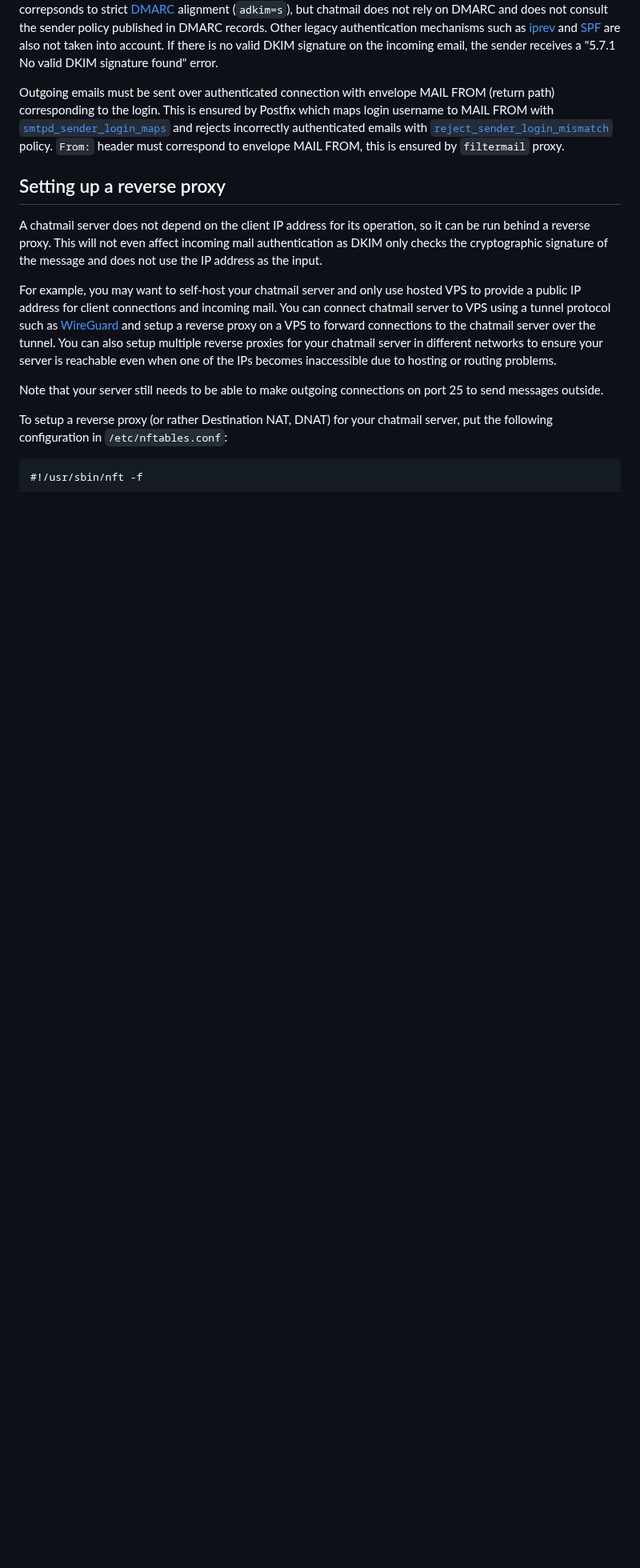
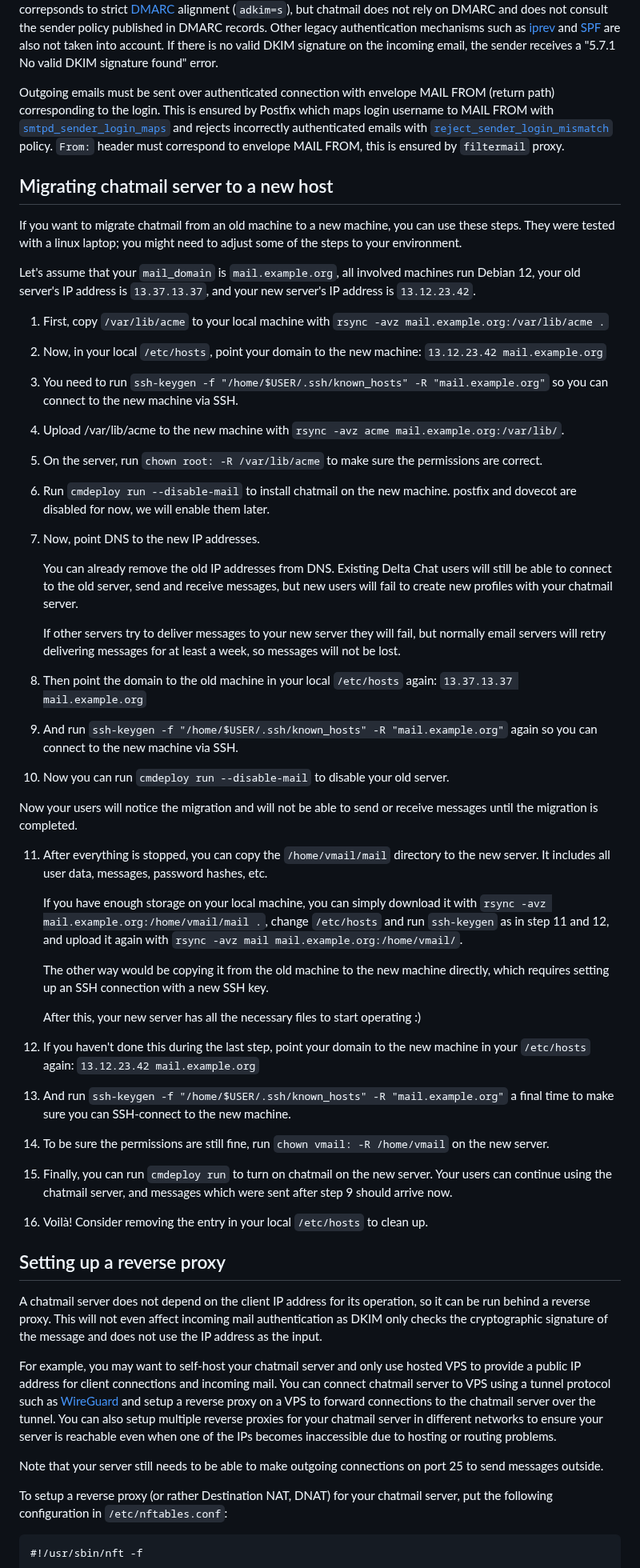
Before and after one commit to deltachat/chatmail, a Markdown page: README.md, the part around the change. Shown at 80% size. Rendered like a GitHub page; blank space fills up the shorter version.

Commit message:
Guide on how to migrate chatmail to a new host
This guide doesn't require knowing about firewalls,
but utilizes the `cmdeploy run --disable-mail` command from #428.

supercedes #417

```diff
--- a/README.md
+++ b/README.md
@@ -256,6 +256,86 @@ and rejects incorrectly authenticated emails with [`reject_sender_login_mismatch
 `From:` header must correspond to envelope MAIL FROM,
 this is ensured by `filtermail` proxy.
 
+## Migrating chatmail server to a new host
+
+If you want to migrate chatmail from an old machine
+to a new machine,
+you can use these steps.
+They were tested with a linux laptop;
+you might need to adjust some of the steps to your environment.
+
+Let's assume that your `mail_domain` is `mail.example.org`,
+all involved machines run Debian 12,
+your old server's IP address is `13.37.13.37`,
+and your new server's IP address is `13.12.23.42`.
+
+1. First, copy `/var/lib/acme` to your local machine with `rsync -avz mail.example.org:/var/lib/acme .`
+
+2. Now, in your local `/etc/hosts`, point your domain to the new machine: `13.12.23.42 mail.example.org`
+
+3. You need to run `ssh-keygen -f "/home/$USER/.ssh/known_hosts" -R "mail.example.org"` so you can connect to the new machine via SSH.
+
+4. Upload /var/lib/acme to the new machine with `rsync -avz acme mail.example.org:/var/lib/`.
+
+5. On the server, run `chown root: -R /var/lib/acme` to make sure the permissions are correct.
+
+6. Run `cmdeploy run --disable-mail` to install chatmail on the new machine.
+   postfix and dovecot are disabled for now,
+   we will enable them later.
+
+7. Now, point DNS to the new IP addresses.
+
+   You can already remove the old IP addresses from DNS.
+   Existing Delta Chat users will still be able to connect
+   to the old server, send and receive messages,
+   but new users will fail to create new profiles
+   with your chatmail server.
+
+   If other servers try to deliver messages to your new server they will fail,
+   but normally email servers will retry delivering messages
+   for at least a week, so messages will not be lost.
+
+8. Then point the domain to the old machine in your local `/etc/hosts` again: `13.37.13.37 mail.example.org`
+
+9. And run `ssh-keygen -f "/home/$USER/.ssh/known_hosts" -R "mail.example.org"` again so you can connect to the new machine via SSH.
+
+10. Now you can run `cmdeploy run --disable-mail` to disable your old server.
+
+   Now your users will notice the migration
+   and will not be able to send or receive messages
+   until the migration is completed.
+
+11. After everything is stopped,
+    you can copy the `/home/vmail/mail` directory to the new server.
+    It includes all user data, messages, password hashes, etc.
+
+    If you have enough storage on your local machine,
+    you can simply download it with `rsync -avz mail.example.org:/home/vmail/mail .`,
+    change `/etc/hosts` and run `ssh-keygen` as in step 11 and 12,
+    and upload it again with `rsync -avz mail mail.example.org:/home/vmail/`.
+
+    The other way would be copying it
+    from the old machine to the new machine directly,
+    which requires setting up an SSH connection
+    with a new SSH key.
+
+    After this, your new server has all the necessary files to start operating :)
+
+12. If you haven't done this during the last step,
+    point your domain to the new machine in your `/etc/hosts` again: `13.12.23.42 mail.example.org`
+
+13. And run `ssh-keygen -f "/home/$USER/.ssh/known_hosts" -R "mail.example.org"` a final time
+    to make sure you can SSH-connect to the new machine.
+
+14. To be sure the permissions are still fine,
+    run `chown vmail: -R /home/vmail` on the new server.
+
+15. Finally, you can run `cmdeploy run` to turn on chatmail on the new server.
+    Your users can continue using the chatmail server,
+    and messages which were sent after step 9 should arrive now.
+
+16. Voilà! Consider removing the entry in your local `/etc/hosts` to clean up.
+
 ## Setting up a reverse proxy
 
 A chatmail server does not depend on the client IP address
```
